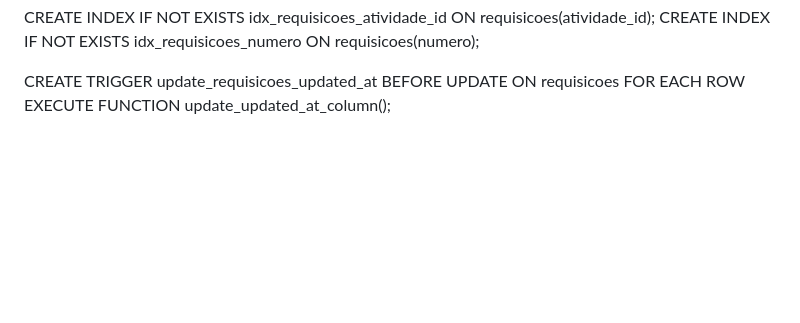
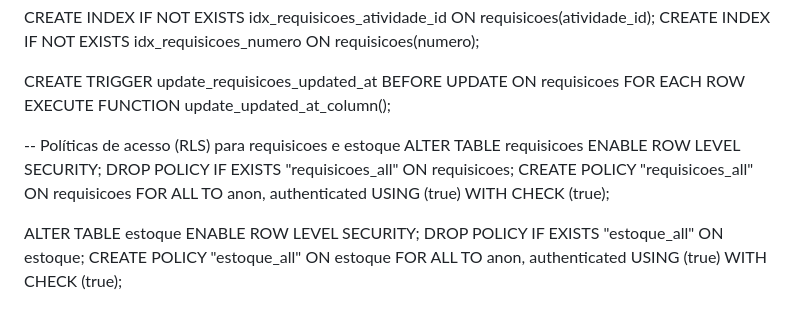
Before and after one commit to camposwebpersonal/gestao-atividades, a Markdown page: supabase_alter_schema.md, the part around the change. Rendered like a GitHub page; blank space fills up the shorter version.

Commit message:
docs: politicas RLS para requisicoes e estoque

```diff
--- a/supabase_alter_schema.md
+++ b/supabase_alter_schema.md
@@ -118,3 +118,16 @@ CREATE INDEX IF NOT EXISTS idx_requisicoes_numero ON requisicoes(numero);
 CREATE TRIGGER update_requisicoes_updated_at
 BEFORE UPDATE ON requisicoes
 FOR EACH ROW EXECUTE FUNCTION update_updated_at_column();
+
+-- Políticas de acesso (RLS) para requisicoes e estoque
+ALTER TABLE requisicoes ENABLE ROW LEVEL SECURITY;
+DROP POLICY IF EXISTS "requisicoes_all" ON requisicoes;
+CREATE POLICY "requisicoes_all" ON requisicoes
+FOR ALL TO anon, authenticated
+USING (true) WITH CHECK (true);
+
+ALTER TABLE estoque ENABLE ROW LEVEL SECURITY;
+DROP POLICY IF EXISTS "estoque_all" ON estoque;
+CREATE POLICY "estoque_all" ON estoque
+FOR ALL TO anon, authenticated
+USING (true) WITH CHECK (true);
```
